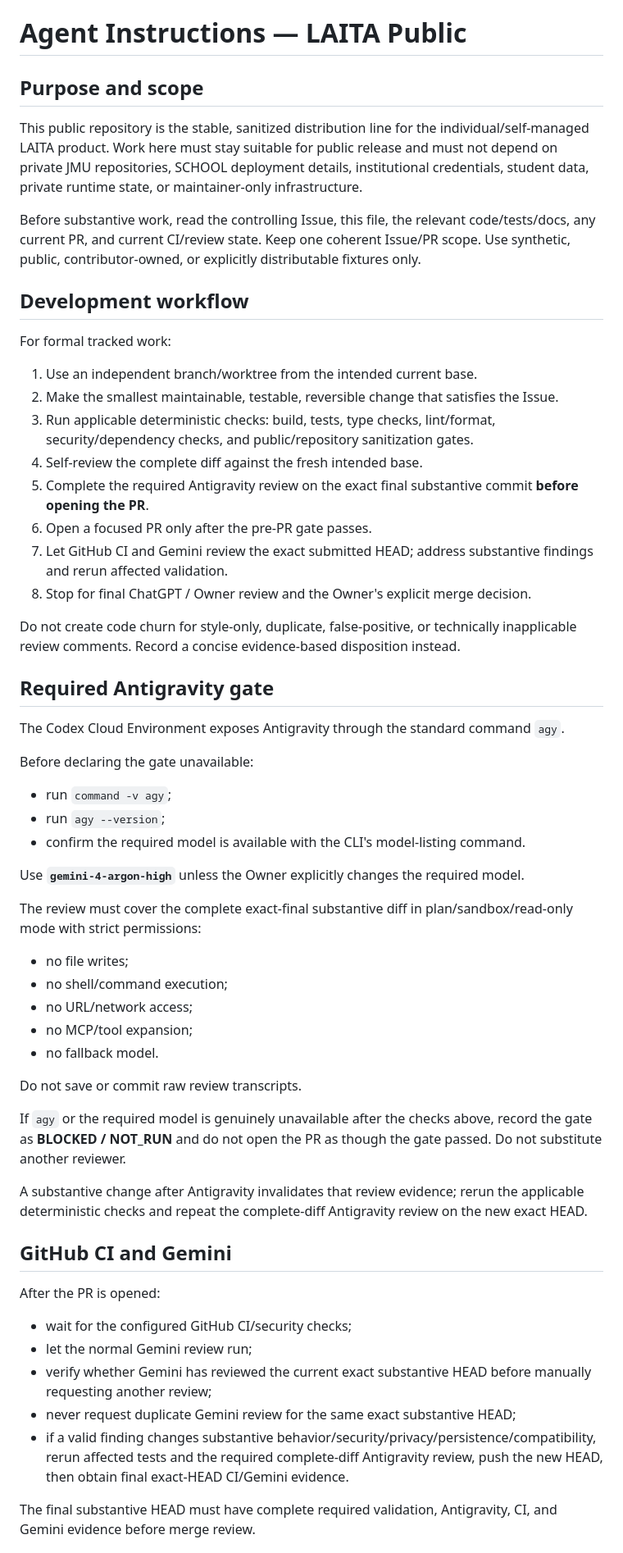
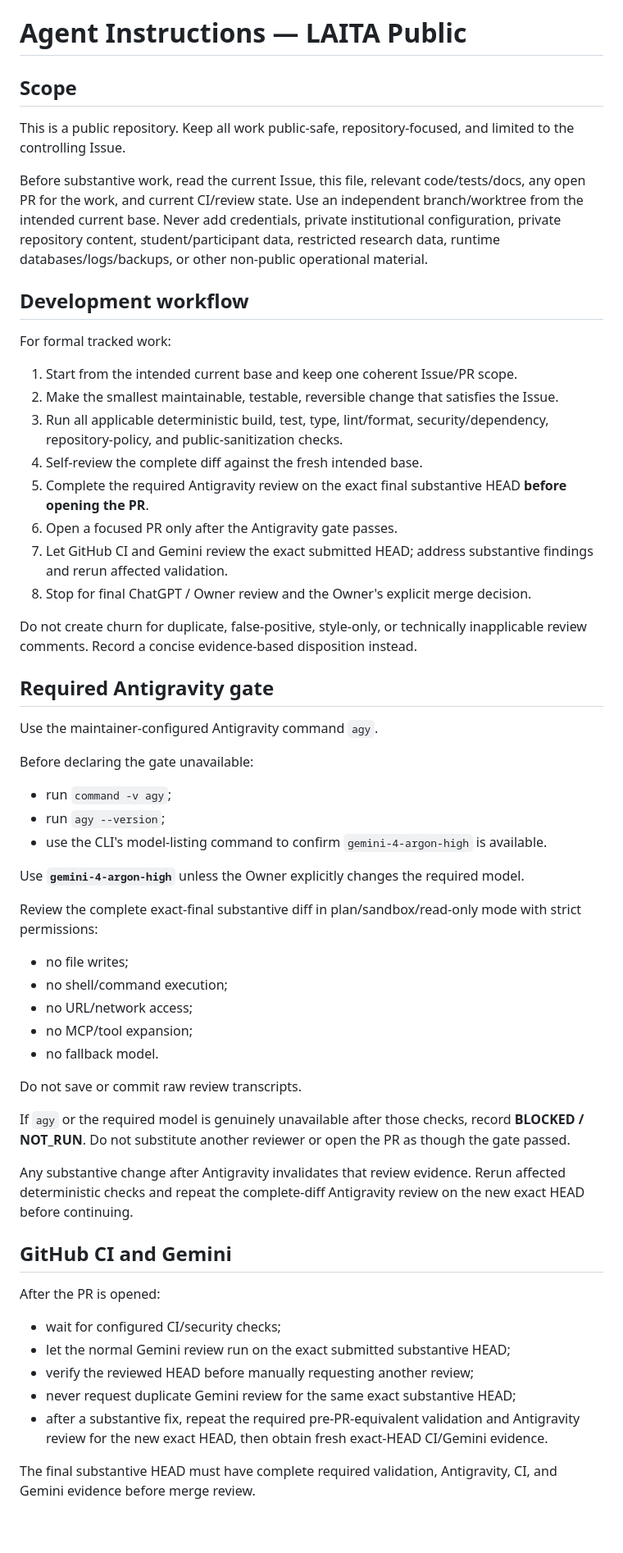
Before and after one commit to xbwei/local-ai-teaching-assistant, a Markdown page: AGENTS.md, the part around one of its changes. Shown at 82% size. Rendered like a GitHub page; blank space fills up the shorter version.

Commit message:
docs: tighten public agent workflow

```diff
--- a/AGENTS.md
+++ b/AGENTS.md
@@ -1,39 +1,39 @@
 # Agent Instructions — LAITA Public
 
-## Purpose and scope
+## Scope
 
-This public repository is the stable, sanitized distribution line for the individual/self-managed LAITA product. Work here must stay suitable for public release and must not depend on private JMU repositories, SCHOOL deployment details, institutional credentials, student data, private runtime state, or maintainer-only infrastructure.
+This is a public repository. Keep all work public-safe, repository-focused, and limited to the controlling Issue.
 
-Before substantive work, read the controlling Issue, this file, the relevant code/tests/docs, any current PR, and current CI/review state. Keep one coherent Issue/PR scope. Use synthetic, public, contributor-owned, or explicitly distributable fixtures only.
+Before substantive work, read the current Issue, this file, relevant code/tests/docs, any open PR for the work, and current CI/review state. Use an independent branch/worktree from the intended current base. Never add credentials, private institutional configuration, private repository content, student/participant data, restricted research data, runtime databases/logs/backups, or other non-public operational material.
 
 ## Development workflow
 
 For formal tracked work:
 
-1. Use an independent branch/worktree from the intended current base.
+1. Start from the intended current base and keep one coherent Issue/PR scope.
 2. Make the smallest maintainable, testable, reversible change that satisfies the Issue.
-3. Run applicable deterministic checks: build, tests, type checks, lint/format, security/dependency checks, and public/repository sanitization gates.
+3. Run all applicable deterministic build, test, type, lint/format, security/dependency, repository-policy, and public-sanitization checks.
 4. Self-review the complete diff against the fresh intended base.
-5. Complete the required Antigravity review on the exact final substantive commit **before opening the PR**.
-6. Open a focused PR only after the pre-PR gate passes.
+5. Complete the required Antigravity review on the exact final substantive HEAD **before opening the PR**.
+6. Open a focused PR only after the Antigravity gate passes.
 7. Let GitHub CI and Gemini review the exact submitted HEAD; address substantive findings and rerun affected validation.
 8. Stop for final ChatGPT / Owner review and the Owner's explicit merge decision.
 
-Do not create code churn for style-only, duplicate, false-positive, or technically inapplicable review comments. Record a concise evidence-based disposition instead.
+Do not create churn for duplicate, false-positive, style-only, or technically inapplicable review comments. Record a concise evidence-based disposition instead.
 
 ## Required Antigravity gate
 
-The Codex Cloud Environment exposes Antigravity through the standard command `agy`.
+Use the maintainer-configured Antigravity command `agy`.
 
 Before declaring the gate unavailable:
 
 - run `command -v agy`;
 - run `agy --version`;
-- confirm the required model is available with the CLI's model-listing command.
+- use the CLI's model-listing command to confirm `gemini-4-argon-high` is available.
 
 Use **`gemini-4-argon-high`** unless the Owner explicitly changes the required model.
 
-The review must cover the complete exact-final substantive diff in plan/sandbox/read-only mode with strict permissions:
+Review the complete exact-final substantive diff in plan/sandbox/read-only mode with strict permissions:
 
 - no file writes;
 - no shell/command execution;
@@ -43,19 +43,19 @@ The review must cover the complete exact-final substantive diff in plan/sandbox/
 
 Do not save or commit raw review transcripts.
 
-If `agy` or the required model is genuinely unavailable after the checks above, record the gate as **BLOCKED / NOT_RUN** and do not open the PR as though the gate passed. Do not substitute another reviewer.
+If `agy` or the required model is genuinely unavailable after those checks, record **BLOCKED / NOT_RUN**. Do not substitute another reviewer or open the PR as though the gate passed.
 
-A substantive change after Antigravity invalidates that review evidence; rerun the applicable deterministic checks and repeat the complete-diff Antigravity review on the new exact HEAD.
+Any substantive change after Antigravity invalidates that review evidence. Rerun affected deterministic checks and repeat the complete-diff Antigravity review on the new exact HEAD before continuing.
 
 ## GitHub CI and Gemini
 
 After the PR is opened:
 
-- wait for the configured GitHub CI/security checks;
-- let the normal Gemini review run;
-- verify whether Gemini has reviewed the current exact substantive HEAD before manually requesting another review;
+- wait for configured CI/security checks;
+- let the normal Gemini review run on the exact submitted substantive HEAD;
+- verify the reviewed HEAD before manually requesting another review;
 - never request duplicate Gemini review for the same exact substantive HEAD;
-- if a valid finding changes substantive behavior/security/privacy/persistence/compatibility, rerun affected tests and the required complete-diff Antigravity review, push the new HEAD, then obtain final exact-HEAD CI/Gemini evidence.
+- after a substantive fix, repeat the required pre-PR-equivalent validation and Antigravity review for the new exact HEAD, then obtain fresh exact-HEAD CI/Gemini evidence.
 
 The final substantive HEAD must have complete required validation, Antigravity, CI, and Gemini evidence before merge review.
 
```
Also changed, not shown: other parts of AGENTS.md (+7 -9 lines).
